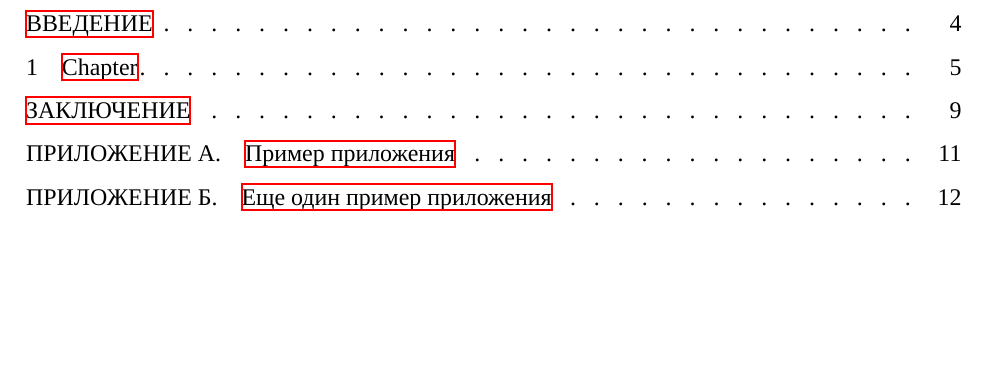
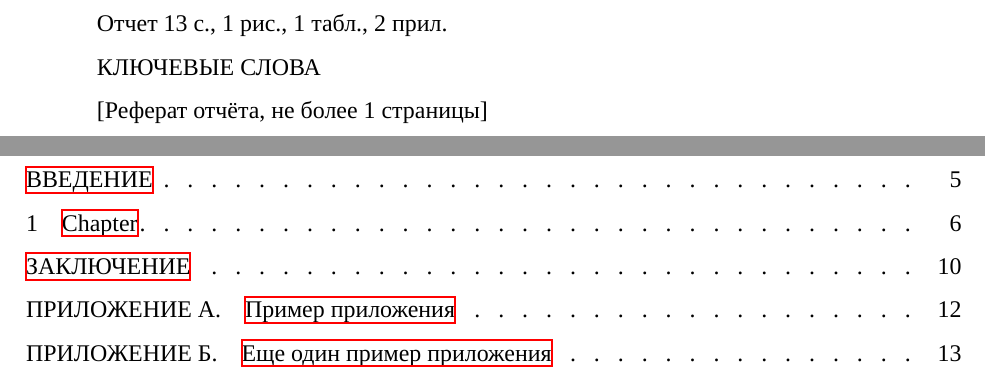
Before and after one commit to SalikhMagomedov/GostReportTemplate, a LaTeX document (report.tex, which reads G7-32-2017.cls, G7-32-2017.sty, content/referat.tex): part of page 3 of 12 before the commit and two parts of pages 3 and 4 of 13 after it, the two joined at a grey line, cut at the place of the change, the shorter picture padded with empty space. Compiled offline with XeLaTeX; a missing font is replaced by an installed copy or a similar font.

Commit message:
Add referat page structure

```diff
--- a/G7-32-2017.cls
+++ b/G7-32-2017.cls
@@ -46,6 +46,8 @@
 \RequirePackage{amsmath}
 \RequirePackage{array}
 \RequirePackage{longtable}
+\RequirePackage{totcount}
+\RequirePackage{xassoccnt}
 % Объявление комманд для отделения структурных элементов от разделов отчета
 \newcommand{\frontmatter}{}
 \newcommand\mainmatter{}
@@ -214,6 +216,56 @@
 }
 
 
+% Реферат
+% Количество книг
+\newcommand{\TotalBooks@Value}{-1}
+\newcommand{\TotalBooks}[1]{
+    \renewcommand{\TotalBooks@Value}{#1}
+}
+% Количество рисунков
+\newcommand{\TotalFigures@Value}{\TotalValue{totalfigures}}
+\newcommand{\TotalFigures}[1]{
+    \renewcommand{\TotalFigures@Value}{#1}
+}
+% Количество таблиц
+\newcommand{\TotalTables@Value}{\TotalValue{totaltables}}
+\newcommand{\TotalTables}[1]{
+    \renewcommand{\TotalTables@Value}{#1}
+}
+% Количество использованных источников
+\newcommand{\TotalBibItems@Value}{-1}
+\newcommand{\TotalBibItems}[1]{
+    \renewcommand{\TotalBibItems@Value}{#1}
+}
+% Количество приложений
+\newcommand{\TotalAppendixes@Value}{\TotalValue{appendixchapters}}
+\newcommand{\TotalAppendixes}[1]{
+    \renewcommand{\TotalAppendixes@Value}{#1}
+}
+% Ключевые слова
+\newcommand{\KeyWords@Value}{}
+\newcommand{\KeyWords}[1]{
+    \renewcommand{\KeyWords@Value}{#1}
+}
+% Окружение реферата
+\apptocmd{\KeyWords}{
+    \Referat %Реферат отчёта, не более 1 страницы
+    % Добавление счетчика к табличам
+    \AddAssociatedCounters{table}{totaltables}
+
+    Отчет
+    \total{page}~c.%
+    \ifnumcomp{\TotalBooks@Value}{>}{0}{, \TotalBooks@Value~кн.}{}%
+    \ifnumcomp{\TotalFigures@Value}{>}{0}{, \TotalFigures@Value~рис.}{}%
+    \ifnumcomp{\TotalTables@Value}{>}{0}{, \TotalTables@Value~табл.}{}%
+    \ifnumcomp{\TotalBibItems@Value}{>}{0}{, \TotalBibItems@Value~источн.}{}%
+    \ifnumcomp{\TotalAppendixes@Value}{>}{0}{, \TotalAppendixes@Value~прил.}{}%
+
+    % Ключевые слова
+    \MakeUppercase{\KeyWords@Value}
+}{}{}
+
+
 
 
 % SETTINGS
@@ -379,3 +431,18 @@
 
     \end{titlepage}
 }
+
+
+% Настройки реферата
+% Добавление счетчиков
+\regtotcounter{page}
+% Счетчик для подсчета общего количества рисунков
+\NewTotalDocumentCounter{totalfigures}
+% Счетчик для подсчета общего количества таблиц
+\NewTotalDocumentCounter{totaltables}
+% Счетчик для подсчета количества приложений
+\NewTotalDocumentCounter{appendixchapters}
+% Связывание счетчиков
+\DeclareAssociatedCounters{figure}{totalfigures}
+\DeclareAssociatedCounters{table}{}
+\DeclareAssociatedCounters{chapter}{}
--- a/G7-32-2017.sty
+++ b/G7-32-2017.sty
@@ -122,6 +122,10 @@
 % Определение областей, где изменяется вид главы для приложений
 % добавляется до
 \pretocmd{\appendix}{
+    % Добавление счетчика для подсчета количества приложений
+    % \ClearAssociatedCounters{}
+    \AddAssociatedCounters{chapter}{appendixchapters}
+
     \setcounter{secnumdepth}{1}
     \titleformat{\chapter}[display]{\bfseries}{\centering{\appendixname~\thechapter}}{0pt}{
         \centering
--- a/content/referat.tex
+++ b/content/referat.tex
@@ -2,2 +12,6 @@
 
+% Ключевые слова
+\KeyWords{Ключевые слова}
+
+% Оптимальный объем (~850 печатных знаков)
 [Реферат отчёта, не более 1 страницы]
--- a/report.tex
+++ b/report.tex
@@ -59,6 +59,7 @@
 \frontmatter
 
 \input{content/executors.tex}
+\input{content/referat.tex}
 
 \tableofcontents
 
```
Also changed, not shown: content/referat.tex (12 more changed lines).
